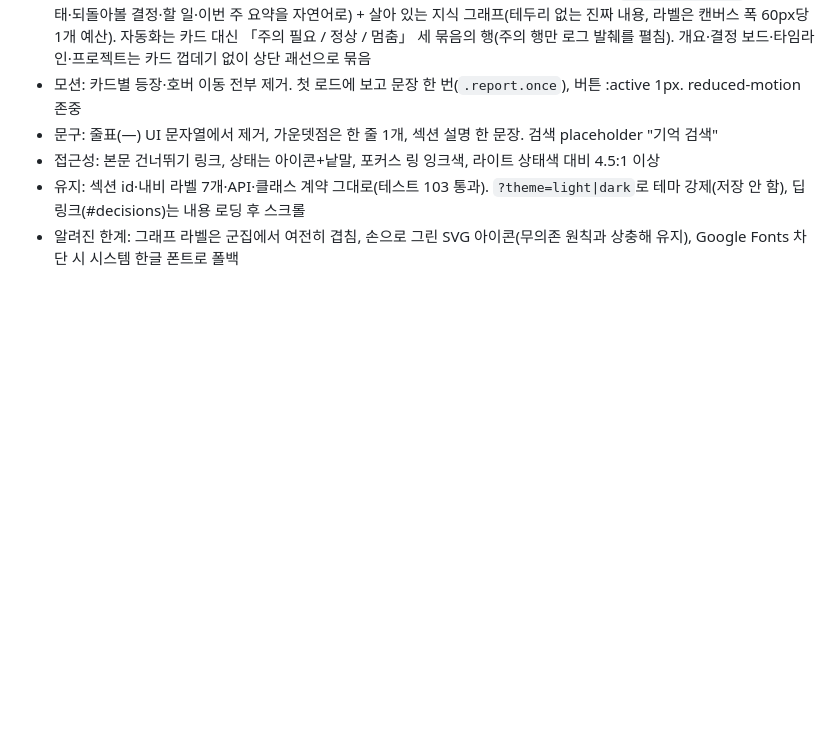
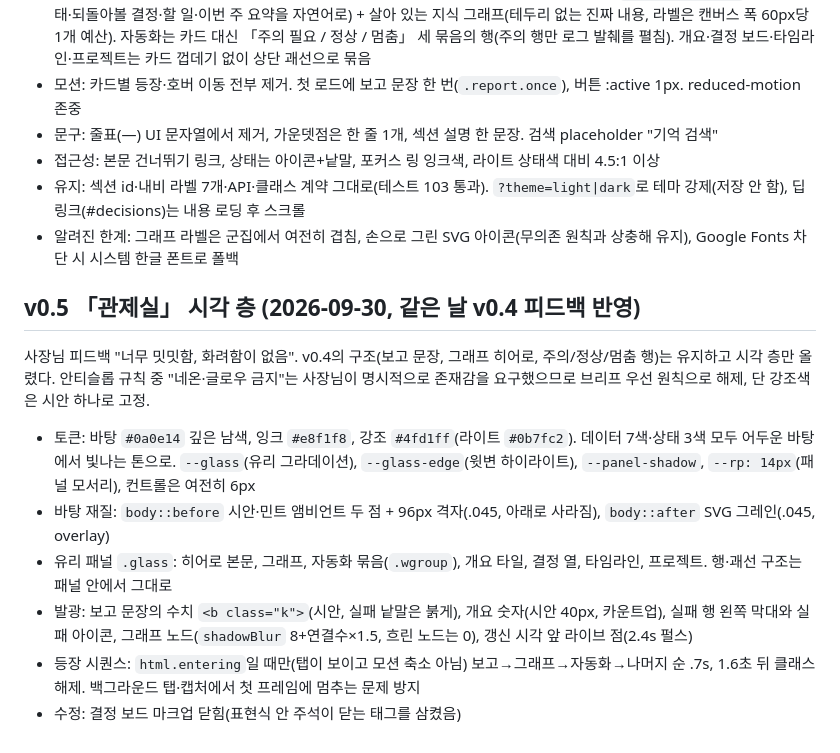
Before and after one commit to sedurm85/second-brain, a Markdown page: SPEC.md, the part around the change. Rendered like a GitHub page; blank space fills up the shorter version.

```diff
--- a/SPEC.md
+++ b/SPEC.md
@@ -118,3 +118,14 @@ Claude와 대화하다 "이거 기억해둬"라고 하면 마크다운 볼트에
 - 접근성: 본문 건너뛰기 링크, 상태는 아이콘+낱말, 포커스 링 잉크색, 라이트 상태색 대비 4.5:1 이상
 - 유지: 섹션 id·내비 라벨 7개·API·클래스 계약 그대로(테스트 103 통과). `?theme=light|dark`로 테마 강제(저장 안 함), 딥링크(#decisions)는 내용 로딩 후 스크롤
 - 알려진 한계: 그래프 라벨은 군집에서 여전히 겹침, 손으로 그린 SVG 아이콘(무의존 원칙과 상충해 유지), Google Fonts 차단 시 시스템 한글 폰트로 폴백
+
+## v0.5 「관제실」 시각 층 (2026-09-30, 같은 날 v0.4 피드백 반영)
+
+사장님 피드백 "너무 밋밋함, 화려함이 없음". v0.4의 구조(보고 문장, 그래프 히어로, 주의/정상/멈춤 행)는 유지하고 시각 층만 올렸다. 안티슬롭 규칙 중 "네온·글로우 금지"는 사장님이 명시적으로 존재감을 요구했으므로 브리프 우선 원칙으로 해제, 단 강조색은 시안 하나로 고정.
+
+- 토큰: 바탕 `#0a0e14` 깊은 남색, 잉크 `#e8f1f8`, 강조 `#4fd1ff`(라이트 `#0b7fc2`). 데이터 7색·상태 3색 모두 어두운 바탕에서 빛나는 톤으로. `--glass`(유리 그라데이션), `--glass-edge`(윗변 하이라이트), `--panel-shadow`, `--rp: 14px`(패널 모서리), 컨트롤은 여전히 6px
+- 바탕 재질: `body::before` 시안·민트 앰비언트 두 점 + 96px 격자(.045, 아래로 사라짐), `body::after` SVG 그레인(.045, overlay)
+- 유리 패널 `.glass`: 히어로 본문, 그래프, 자동화 묶음(`.wgroup`), 개요 타일, 결정 열, 타임라인, 프로젝트. 행·괘선 구조는 패널 안에서 그대로
+- 발광: 보고 문장의 수치 `<b class="k">`(시안, 실패 낱말은 붉게), 개요 숫자(시안 40px, 카운트업), 실패 행 왼쪽 막대와 실패 아이콘, 그래프 노드(`shadowBlur` 8+연결수×1.5, 흐린 노드는 0), 갱신 시각 앞 라이브 점(2.4s 펄스)
+- 등장 시퀀스: `html.entering`일 때만(탭이 보이고 모션 축소 아님) 보고→그래프→자동화→나머지 순 .7s, 1.6초 뒤 클래스 해제. 백그라운드 탭·캡처에서 첫 프레임에 멈추는 문제 방지
+- 수정: 결정 보드 마크업 닫힘(표현식 안 주석이 닫는 태그를 삼켰음)
```
Also changed, not shown: README.md (+1 -1 lines), web/preview-live-desktop.png, 2 other files.
